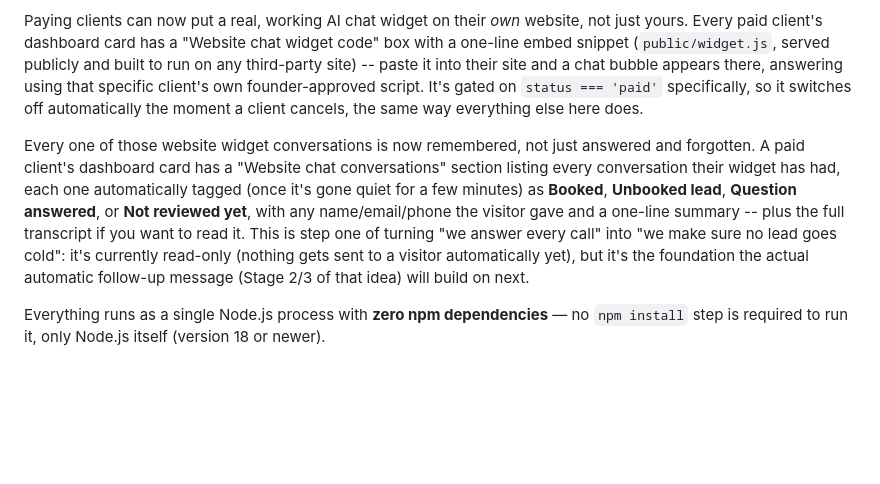
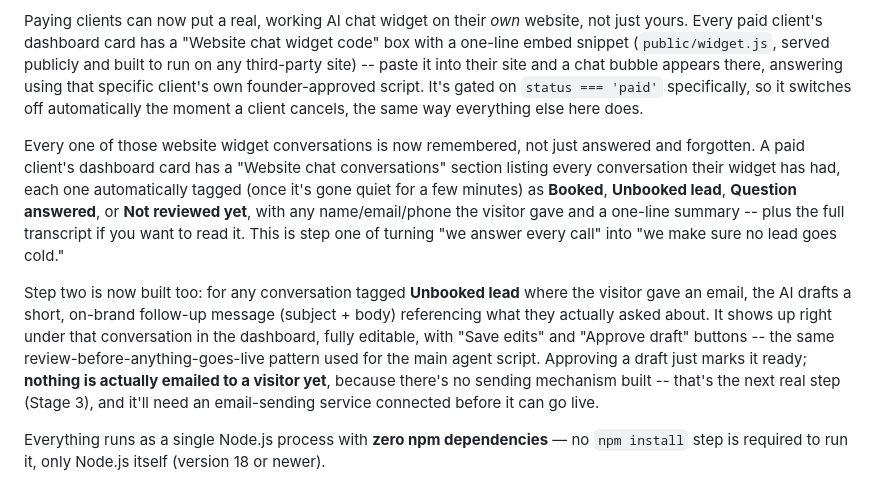
Before and after one commit to holtchris900-code/Dispatch-ai, a Markdown page: README.md, the part around one of its changes. GitHub-like rendering; blank space fills up the shorter version.

```diff
--- a/README.md
+++ b/README.md
@@ -12,7 +12,9 @@ The intake form (`/onboard`) also has a small "Need help?" chat widget in the co
 
 Paying clients can now put a real, working AI chat widget on their *own* website, not just yours. Every paid client's dashboard card has a "Website chat widget code" box with a one-line embed snippet (`public/widget.js`, served publicly and built to run on any third-party site) -- paste it into their site and a chat bubble appears there, answering using that specific client's own founder-approved script. It's gated on `status === 'paid'` specifically, so it switches off automatically the moment a client cancels, the same way everything else here does.
 
-Every one of those website widget conversations is now remembered, not just answered and forgotten. A paid client's dashboard card has a "Website chat conversations" section listing every conversation their widget has had, each one automatically tagged (once it's gone quiet for a few minutes) as **Booked**, **Unbooked lead**, **Question answered**, or **Not reviewed yet**, with any name/email/phone the visitor gave and a one-line summary -- plus the full transcript if you want to read it. This is step one of turning "we answer every call" into "we make sure no lead goes cold": it's currently read-only (nothing gets sent to a visitor automatically yet), but it's the foundation the actual automatic follow-up message (Stage 2/3 of that idea) will build on next.
+Every one of those website widget conversations is now remembered, not just answered and forgotten. A paid client's dashboard card has a "Website chat conversations" section listing every conversation their widget has had, each one automatically tagged (once it's gone quiet for a few minutes) as **Booked**, **Unbooked lead**, **Question answered**, or **Not reviewed yet**, with any name/email/phone the visitor gave and a one-line summary -- plus the full transcript if you want to read it. This is step one of turning "we answer every call" into "we make sure no lead goes cold."
+
+Step two is now built too: for any conversation tagged **Unbooked lead** where the visitor gave an email, the AI drafts a short, on-brand follow-up message (subject + body) referencing what they actually asked about. It shows up right under that conversation in the dashboard, fully editable, with "Save edits" and "Approve draft" buttons -- the same review-before-anything-goes-live pattern used for the main agent script. Approving a draft just marks it ready; **nothing is actually emailed to a visitor yet**, because there's no sending mechanism built -- that's the next real step (Stage 3), and it'll need an email-sending service connected before it can go live.
 
 Everything runs as a single Node.js process with **zero npm dependencies** — no `npm install` step is required to run it, only Node.js itself (version 18 or newer).
 
```
Also changed, not shown: other parts of README.md (+2 -2 lines).
